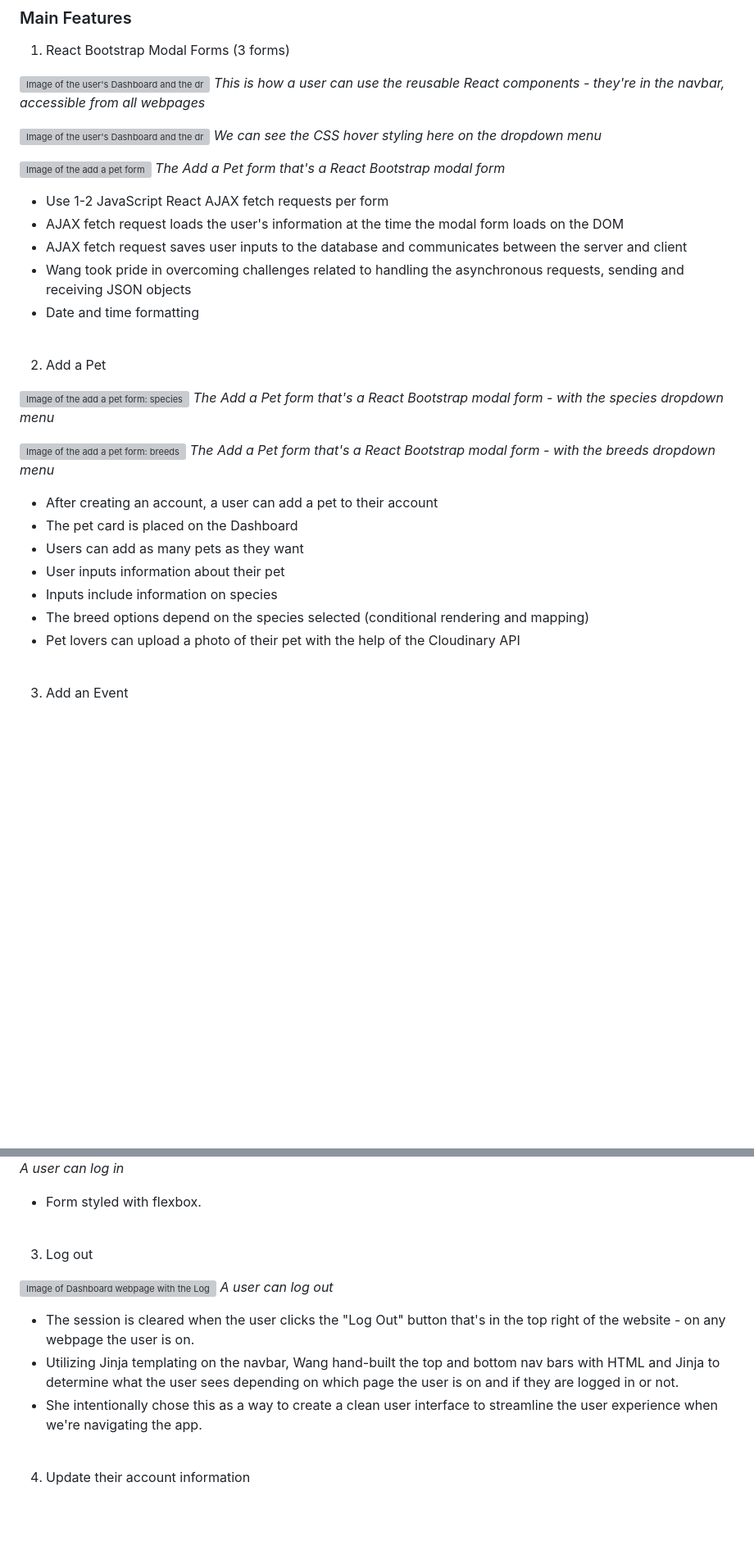
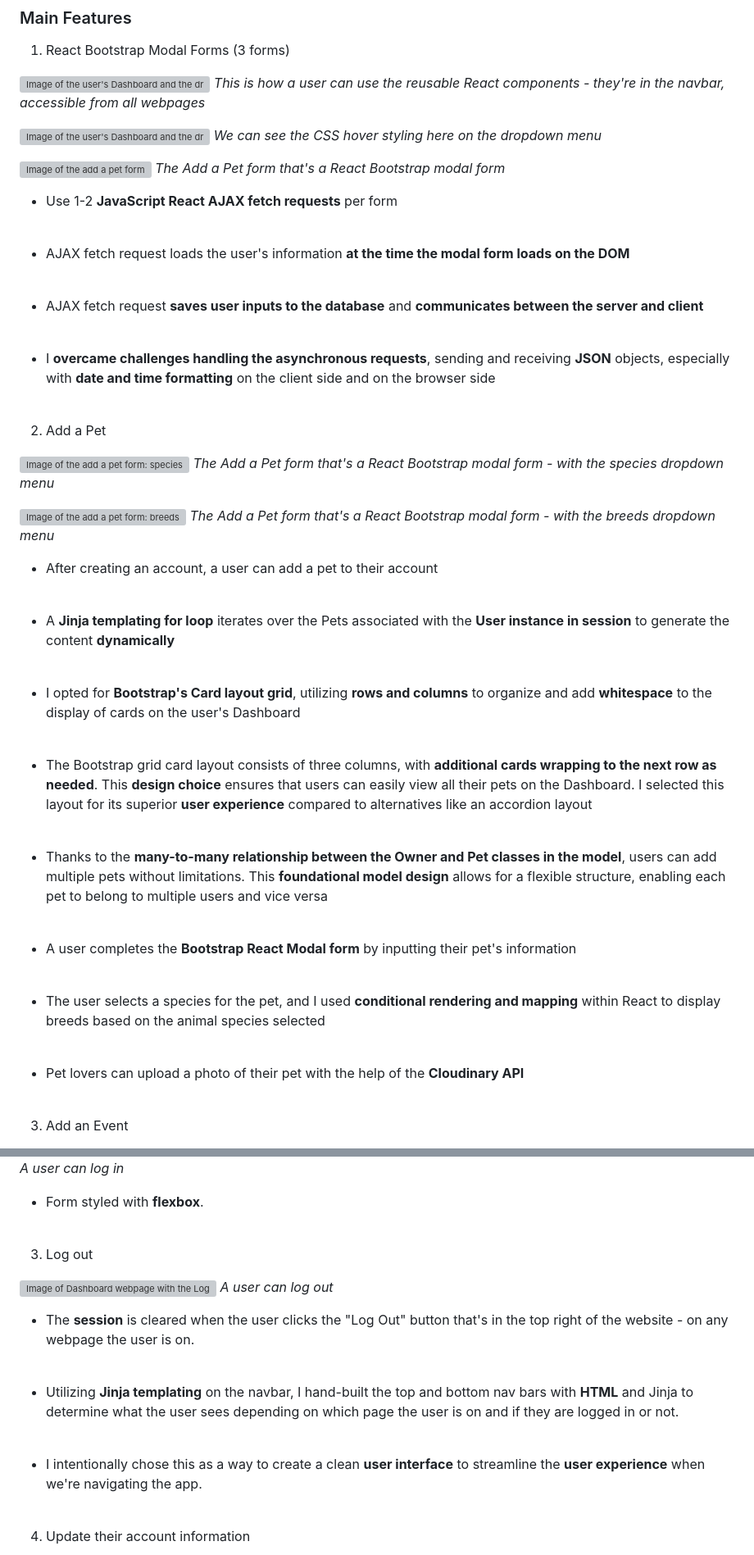
Before and after one commit to LuccaWang1/PetPlanner, a Markdown page: README.md, 2 parts joined by grey strips. Shown at 82% size. Rendered like a GitHub page; blank space fills up the shorter version; grey boxes are pictures that could not be loaded.

Commit message:
Updated README to explain more of the tech functionality, added emphasis and whitespace

```diff
--- a/README.md
+++ b/README.md
@@ -85,11 +95,16 @@ The full stack project includes a PostgreSQL relational database and was built a
 ![Image of the add a pet form](/static/images/Readme_Markdown/add_pet_modal.png)
 *The Add a Pet form that's a React Bootstrap modal form*
 
-* Use 1-2 JavaScript React AJAX fetch requests per form
-* AJAX fetch request loads the user's information at the time the modal form loads on the DOM
-* AJAX fetch request saves user inputs to the database and communicates between the server and client
-* Wang took pride in overcoming challenges related to handling the asynchronous requests, sending and receiving JSON objects
-* Date and time formatting
+* Use 1-2 __JavaScript React AJAX fetch requests__ per form
+<br>
+
+* AJAX fetch request loads the user's information __at the time the modal form loads on the DOM__
+<br>
+
+* AJAX fetch request __saves user inputs to the database__ and __communicates between the server and client__
+<br>
+
+* I __overcame challenges handling the asynchronous requests__, sending and receiving __JSON__ objects, especially with __date and time formatting__ on the client side and on the browser side
 
 <br>
 
@@ -102,12 +117,27 @@ The full stack project includes a PostgreSQL relational database and was built a
 *The Add a Pet form that's a React Bootstrap modal form - with the breeds dropdown menu*
 
 * After creating an account, a user can add a pet to their account
-* The pet card is placed on the Dashboard
-* Users can add as many pets as they want
-* User inputs information about their pet
-* Inputs include information on species
-* The breed options depend on the species selected (conditional rendering and mapping)
-* Pet lovers can upload a photo of their pet with the help of the Cloudinary API
+<br>
+
+* A __Jinja templating for loop__ iterates over the Pets associated with the __User instance in session__ to generate the content __dynamically__
+<br>
+
+* I opted for __Bootstrap's Card layout grid__, utilizing __rows and columns__ to organize and add __whitespace__ to the display of cards on the user's Dashboard
+<br>
+
+* The Bootstrap grid card layout consists of three columns, with __additional cards wrapping to the next row as needed__. This __design choice__ ensures that users can easily view all their pets on the Dashboard. I selected this layout for its superior __user experience__ compared to alternatives like an accordion layout
+<br>
+
+* Thanks to the __many-to-many relationship between the Owner and Pet classes in the model__, users can add multiple pets without limitations. This __foundational model design__ allows for a flexible structure, enabling each pet to belong to multiple users and vice versa
+<br>
+
+* A user completes the __Bootstrap React Modal form__ by inputting their pet's information
+<br>
+
+* The user selects a species for the pet, and I used __conditional rendering and mapping__ within React to display breeds based on the animal species selected
+<br>
+
+* Pet lovers can upload a photo of their pet with the help of the __Cloudinary API__
 
 <br>
 
@@ -214,7 +274,7 @@ The full stack project includes a PostgreSQL relational database and was built a
 ![Image of the Log In webpage](/static/images/Readme_Markdown/log-in.png)
 *A user can log in*
 
-* Form styled with flexbox.
+* Form styled with __flexbox__.
 
 <br>
 
@@ -223,9 +283,13 @@ The full stack project includes a PostgreSQL relational database and was built a
 ![Image of Dashboard webpage with the Log Out button/link in the top navbar in the top right of the image](/static/images/Readme_Markdown/log-out.png)
 *A user can log out*
 
-* The session is cleared when the user clicks the "Log Out" button that's in the top right of the website - on any webpage the user is on.
-* Utilizing Jinja templating on the navbar, Wang hand-built the top and bottom nav bars with HTML and Jinja to determine what the user sees depending on which page the user is on and if they are logged in or not.
-* She intentionally chose this as a way to create a clean user interface to streamline the user experience when we're navigating the app.
+* The __session__ is cleared when the user clicks the "Log Out" button that's in the top right of the website - on any webpage the user is on.
+<br>
+
+* Utilizing __Jinja templating__ on the navbar, I hand-built the top and bottom nav bars with __HTML__ and Jinja to determine what the user sees depending on which page the user is on and if they are logged in or not.
+<br>
+
+* I intentionally chose this as a way to create a clean __user interface__ to streamline the __user experience__ when we're navigating the app.
 
 <br>
 
```
Also changed, not shown: other parts of README.md (+102 -48 lines).
